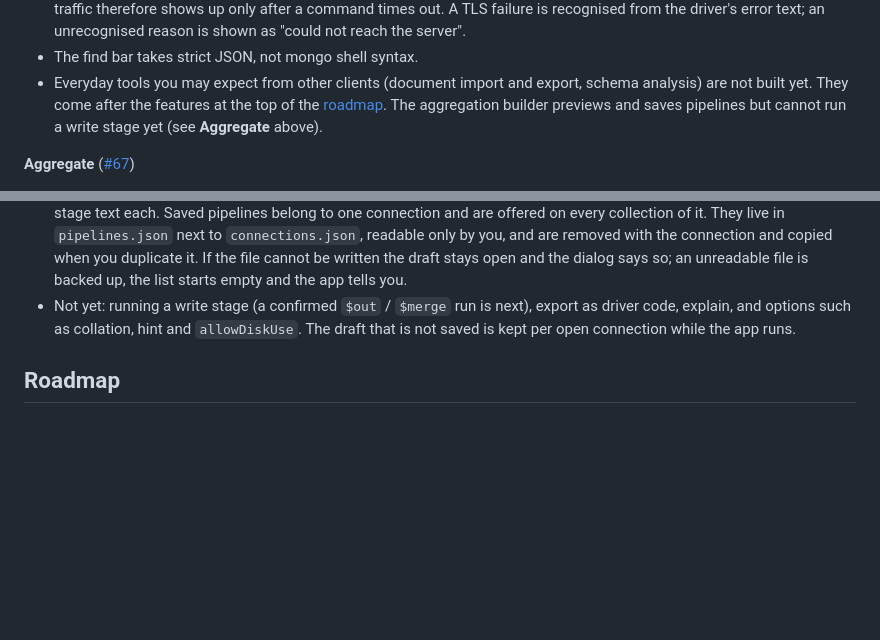
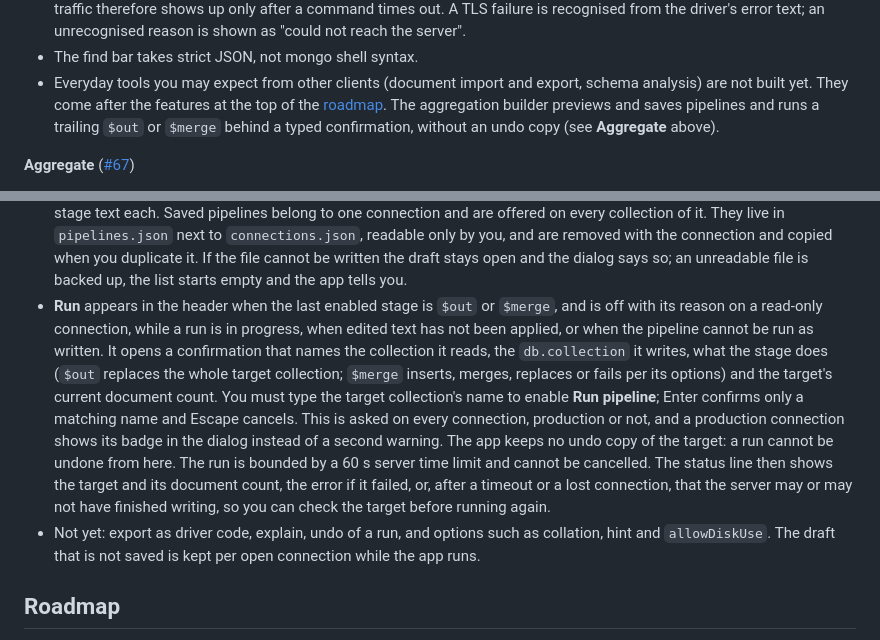
Before and after one commit to bjornharvold/curlybrace, a Markdown page: README.md, 2 parts joined by grey strips. Rendered like a GitHub page; blank space fills up the shorter version.

Commit message:
docs(readme): describe the confirmed run
Co-Authored-By: Claude Sonnet 5.5 <noreply@anthropic.com>
Claude-Session: https://claude.ai/code/session_013Huvskh9CgrLjorzkd6uzc

```diff
--- a/README.md
+++ b/README.md
@@ -235,8 +235,8 @@ CURLYBRACE_LOG=warn "/Applications/Curlybrace.app/Contents/MacOS/curlybrace"
 - The find bar takes strict JSON, not mongo shell syntax.
 - Everyday tools you may expect from other clients (document import and export, schema analysis)
   are not built yet. They come after the features at the top of the [roadmap](#roadmap). The
-  aggregation builder previews and saves pipelines but cannot run a write stage yet (see
-  **Aggregate** above).
+  aggregation builder previews and saves pipelines and runs a trailing `$out` or `$merge` behind a
+  typed confirmation, without an undo copy (see **Aggregate** above).
 
 **Aggregate** ([#67](https://github.com/bjornharvold/curlybrace/issues/67))
 - An **Aggregate** tab on each collection builds a pipeline stage by stage. Add a stage from the
@@ -266,9 +266,21 @@ CURLYBRACE_LOG=warn "/Applications/Curlybrace.app/Contents/MacOS/curlybrace"
   `connections.json`, readable only by you, and are removed with the connection and copied when
   you duplicate it. If the file cannot be written the draft stays open and the dialog says so; an
   unreadable file is backed up, the list starts empty and the app tells you.
-- Not yet: running a write stage (a confirmed `$out` / `$merge` run is next), export as driver
-  code, explain, and options such as collation, hint and `allowDiskUse`. The draft that is not
-  saved is kept per open connection while the app runs.
+- **Run** appears in the header when the last enabled stage is `$out` or `$merge`, and is off with
+  its reason on a read-only connection, while a run is in progress, when edited text has not been
+  applied, or when the pipeline cannot be run as written. It opens a confirmation that names the
+  collection it reads, the `db.collection` it writes, what the stage does (`$out` replaces the
+  whole target collection; `$merge` inserts, merges, replaces or fails per its options) and the
+  target's current document count. You must type the target collection's name to enable **Run
+  pipeline**; Enter confirms only a matching name and Escape cancels. This is asked on every
+  connection, production or not, and a production connection shows its badge in the dialog
+  instead of a second warning. The app keeps no undo copy of the target: a run cannot be undone
+  from here. The run is bounded by a 60 s server time limit and cannot be cancelled. The status
+  line then shows the target and its document count, the error if it failed, or, after a timeout
+  or a lost connection, that the server may or may not have finished writing, so you can check
+  the target before running again.
+- Not yet: export as driver code, explain, undo of a run, and options such as collation, hint and
+  `allowDiskUse`. The draft that is not saved is kept per open connection while the app runs.
 
 ## Roadmap
 
```
